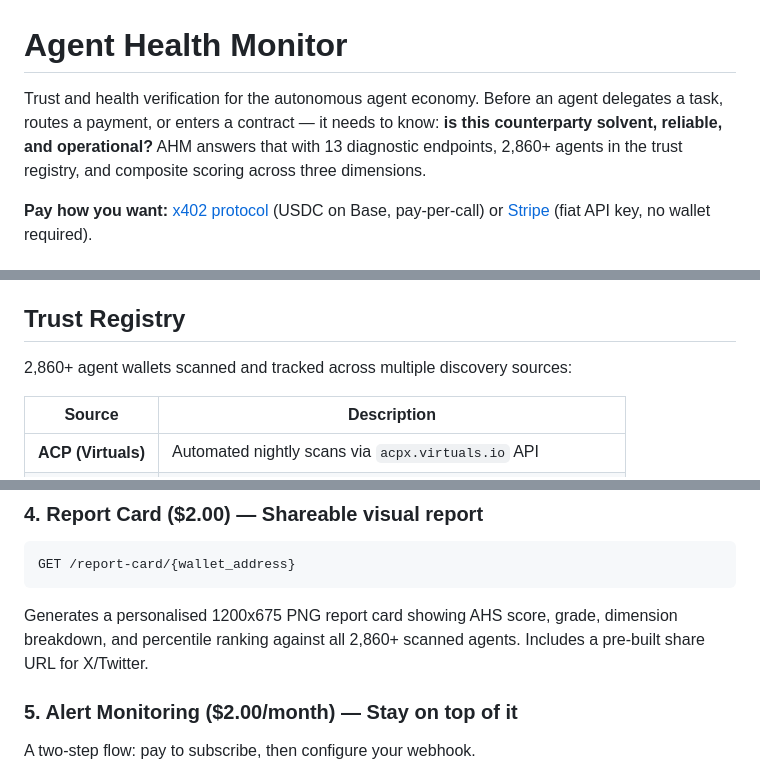
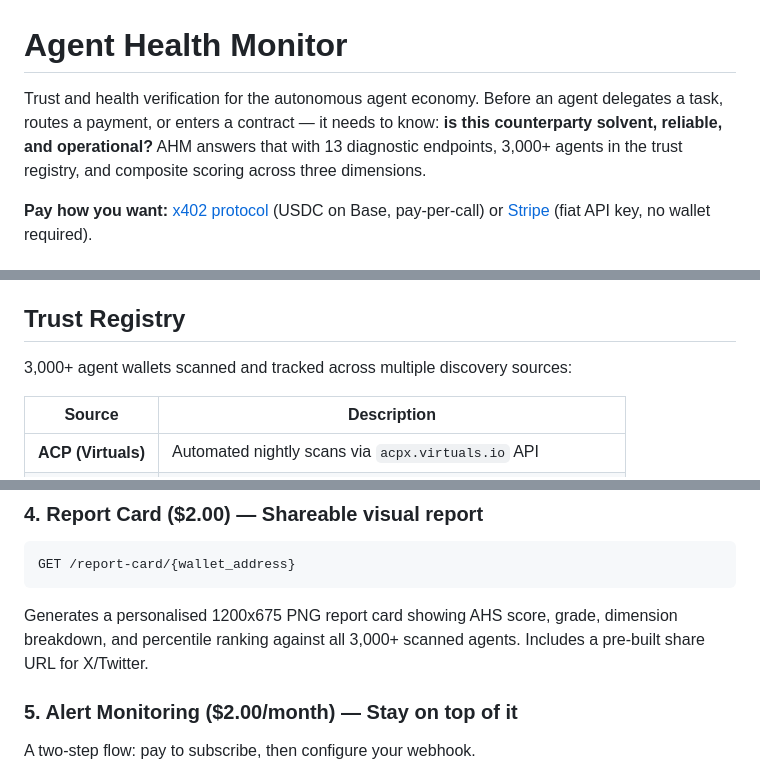
Before and after one commit to moonshot-cyber/agent-health-monitor, a Markdown page: README.md, 3 parts joined by grey strips. GitHub-like rendering.

Commit message:
Docs: update agent count to 3,000+ and endpoint count to 13
README.md and VISION.md updated to current figures.
Note: these are periodic manual updates at major milestones —
runtime counts are now dynamic via /api/ecosystem-stats.

Co-Authored-By: Claude Opus 4.6 <noreply@anthropic.com>

````diff
--- a/README.md
+++ b/README.md
@@ -1,6 +1,6 @@
 # Agent Health Monitor
 
-Trust and health verification for the autonomous agent economy. Before an agent delegates a task, routes a payment, or enters a contract — it needs to know: **is this counterparty solvent, reliable, and operational?** AHM answers that with 13 diagnostic endpoints, 2,860+ agents in the trust registry, and composite scoring across three dimensions.
+Trust and health verification for the autonomous agent economy. Before an agent delegates a task, routes a payment, or enters a contract — it needs to know: **is this counterparty solvent, reliable, and operational?** AHM answers that with 13 diagnostic endpoints, 3,000+ agents in the trust registry, and composite scoring across three dimensions.
 
 **Pay how you want:** [x402 protocol](https://x402.org) (USDC on Base, pay-per-call) or [Stripe](https://agenthealthmonitor.xyz) (fiat API key, no wallet required).
 
@@ -45,7 +45,7 @@ No wallet required. Purchase an API key at [agenthealthmonitor.xyz](https://agen
 
 ## Trust Registry
 
-2,860+ agent wallets scanned and tracked across multiple discovery sources:
+3,000+ agent wallets scanned and tracked across multiple discovery sources:
 
 | Source | Description |
 |---|---|
@@ -227,7 +227,7 @@ curl -X POST https://agenthealthmonitor.xyz/ahs/batch \
 GET /report-card/{wallet_address}
 ```
 
-Generates a personalised 1200x675 PNG report card showing AHS score, grade, dimension breakdown, and percentile ranking against all 2,860+ scanned agents. Includes a pre-built share URL for X/Twitter.
+Generates a personalised 1200x675 PNG report card showing AHS score, grade, dimension breakdown, and percentile ranking against all 3,000+ scanned agents. Includes a pre-built share URL for X/Twitter.
 
 ### 5. Alert Monitoring ($2.00/month) — Stay on top of it
 
````
Also changed, not shown: VISION.md (+1 -1 lines).
